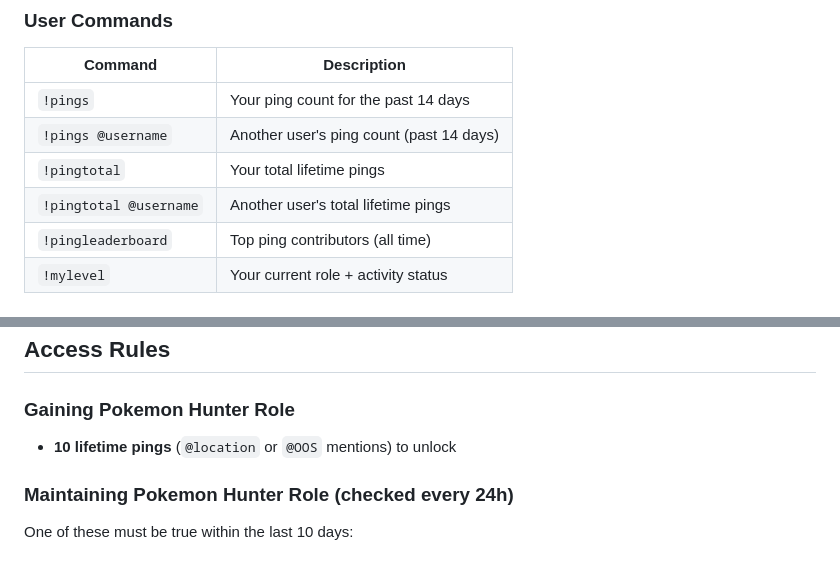
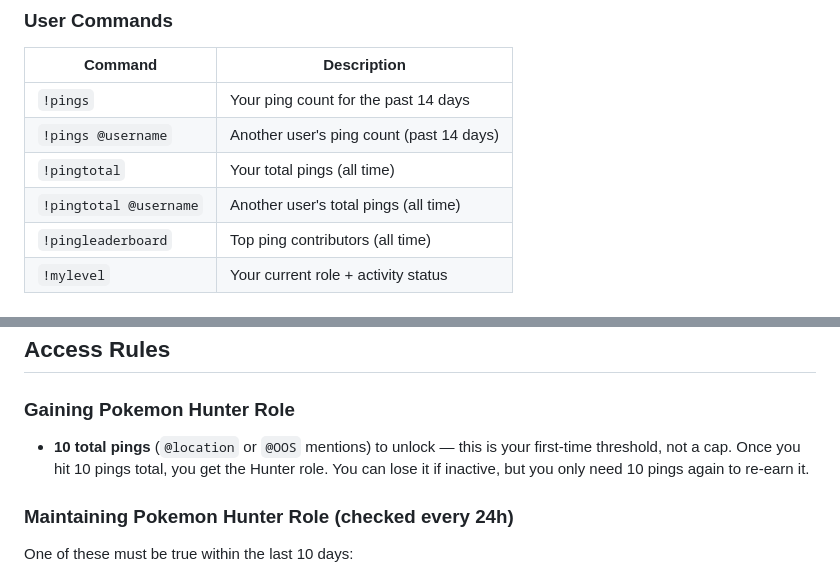
Before and after one commit to aztekxbeast/DFWTCGSYN, a Markdown page: README.md, 2 parts joined by grey strips. Rendered like a GitHub page.

Commit message:
Clarify ping wording: 10 total to gain, 4 per 10 days to maintain

```diff
--- a/README.md
+++ b/README.md
@@ -25,8 +25,8 @@ A Discord bot for managing store-based Pokemon TCG stock alerts and activity-bas
 |---------|-------------|
 | `!pings` | Your ping count for the past 14 days |
 | `!pings @username` | Another user's ping count (past 14 days) |
-| `!pingtotal` | Your total lifetime pings |
-| `!pingtotal @username` | Another user's total lifetime pings |
+| `!pingtotal` | Your total pings (all time) |
+| `!pingtotal @username` | Another user's total pings (all time) |
 | `!pingleaderboard` | Top ping contributors (all time) |
 | `!mylevel` | Your current role + activity status |
 
@@ -48,7 +48,7 @@ A Discord bot for managing store-based Pokemon TCG stock alerts and activity-bas
 ## Access Rules
 
 ### Gaining Pokemon Hunter Role
-- **10 lifetime pings** (`@location` or `@OOS` mentions) to unlock
+- **10 total pings** (`@location` or `@OOS` mentions) to unlock — this is your first-time threshold, not a cap. Once you hit 10 pings total, you get the Hunter role. You can lose it if inactive, but you only need 10 pings again to re-earn it.
 
 ### Maintaining Pokemon Hunter Role (checked every 24h)
 One of these must be true within the last 10 days:
```
